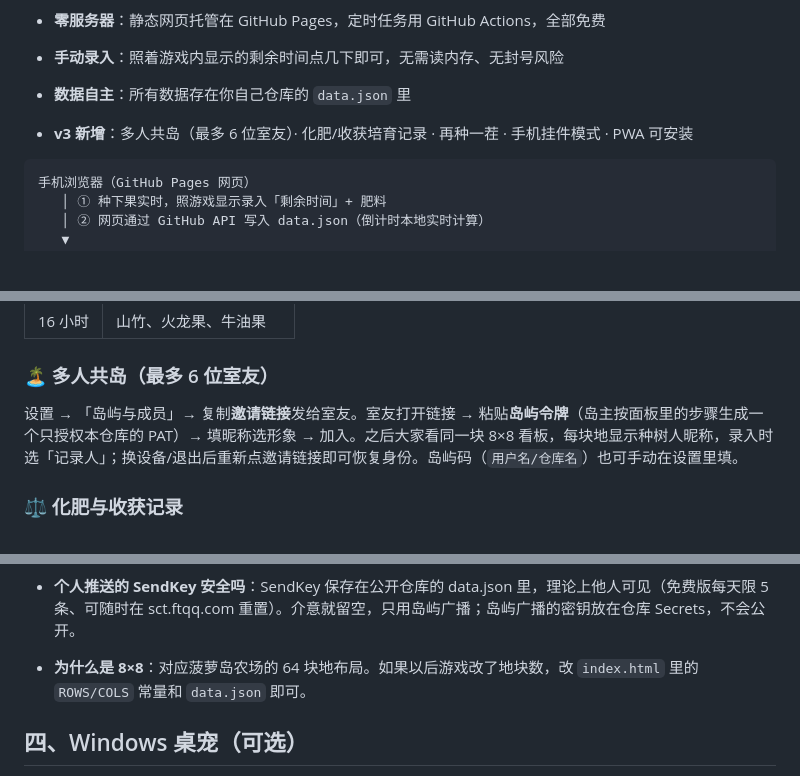
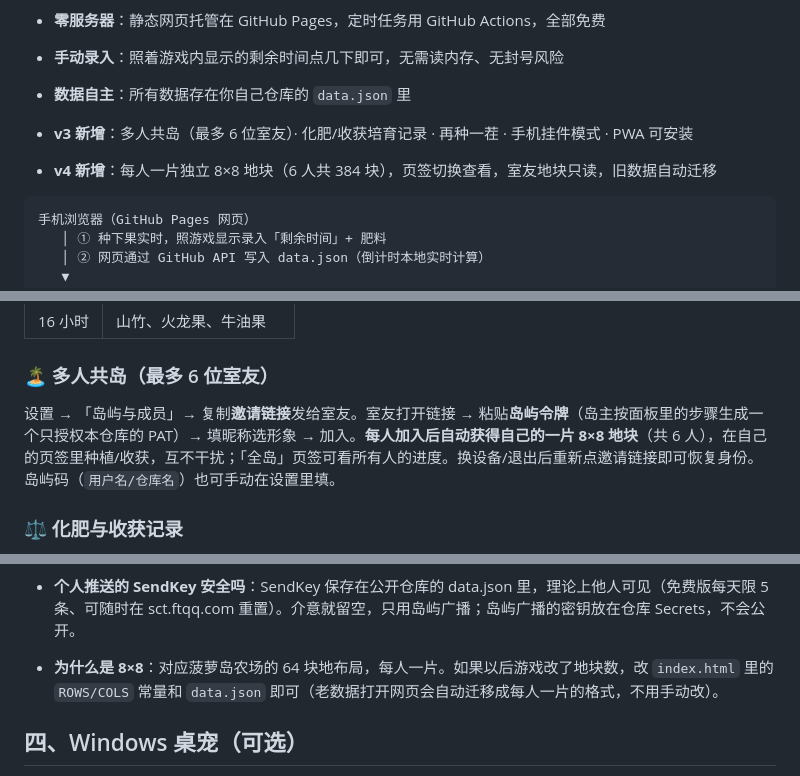
Before and after one commit to lumina-falster/boluo-island, a Markdown page: README.md, 3 parts joined by grey strips. Drawn GitHub-style; blank space fills up the shorter version.

Commit message:
deploy: README.md

````diff
--- a/README.md
+++ b/README.md
@@ -9,6 +9,8 @@
 - **数据自主**：所有数据存在你自己仓库的 `data.json` 里
 
 - **v3 新增**：多人共岛（最多 6 位室友）· 化肥/收获培育记录 · 再种一茬 · 手机挂件模式 · PWA 可安装
+
+- **v4 新增**：每人一片独立 8×8 地块（6 人共 384 块），页签切换查看，室友地块只读，旧数据自动迁移
 
 ```
 手机浏览器（GitHub Pages 网页）
@@ -132,7 +136,7 @@ GitHub → 头像 → **Settings → Developer settings → Personal access toke
 
 ### 🏝 多人共岛（最多 6 位室友）
 
-设置 → 「岛屿与成员」→ 复制**邀请链接**发给室友。室友打开链接 → 粘贴**岛屿令牌**（岛主按面板里的步骤生成一个只授权本仓库的 PAT）→ 填昵称选形象 → 加入。之后大家看同一块 8×8 看板，每块地显示种树人昵称，录入时选「记录人」；换设备/退出后重新点邀请链接即可恢复身份。岛屿码（`用户名/仓库名`）也可手动在设置里填。
+设置 → 「岛屿与成员」→ 复制**邀请链接**发给室友。室友打开链接 → 粘贴**岛屿令牌**（岛主按面板里的步骤生成一个只授权本仓库的 PAT）→ 填昵称选形象 → 加入。**每人加入后自动获得自己的一片 8×8 地块**（共 6 人），在自己的页签里种植/收获，互不干扰；「全岛」页签可看所有人的进度。换设备/退出后重新点邀请链接即可恢复身份。岛屿码（`用户名/仓库名`）也可手动在设置里填。
 
 ### ⚖️ 化肥与收获记录
 
@@ -172,7 +176,7 @@ GitHub → 头像 → **Settings → Developer settings → Personal access toke
 
 - **个人推送的 SendKey 安全吗**：SendKey 保存在公开仓库的 data.json 里，理论上他人可见（免费版每天限 5 条、可随时在 sct.ftqq.com 重置）。介意就留空，只用岛屿广播；岛屿广播的密钥放在仓库 Secrets，不会公开。
 
-- **为什么是 8×8**：对应菠萝岛农场的 64 块地布局。如果以后游戏改了地块数，改 `index.html` 里的 `ROWS/COLS` 常量和 `data.json` 即可。
+- **为什么是 8×8**：对应菠萝岛农场的 64 块地布局，每人一片。如果以后游戏改了地块数，改 `index.html` 里的 `ROWS/COLS` 常量和 `data.json` 即可（老数据打开网页会自动迁移成每人一片的格式，不用手动改）。
 
 ## 四、Windows 桌宠（可选）
 
````
Also changed, not shown: other parts of README.md (+2 -0 lines).
